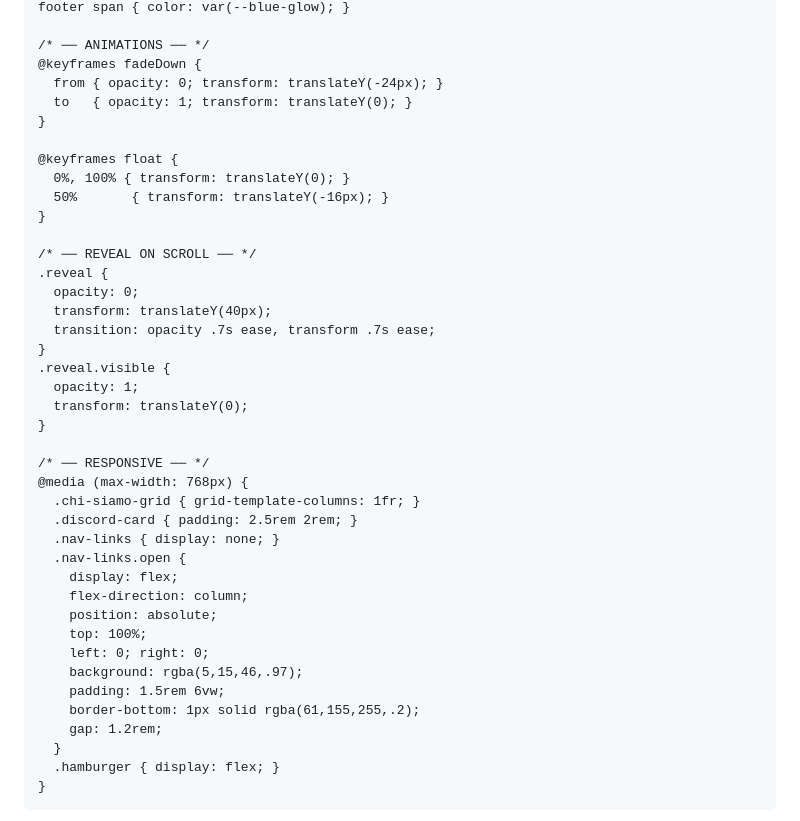
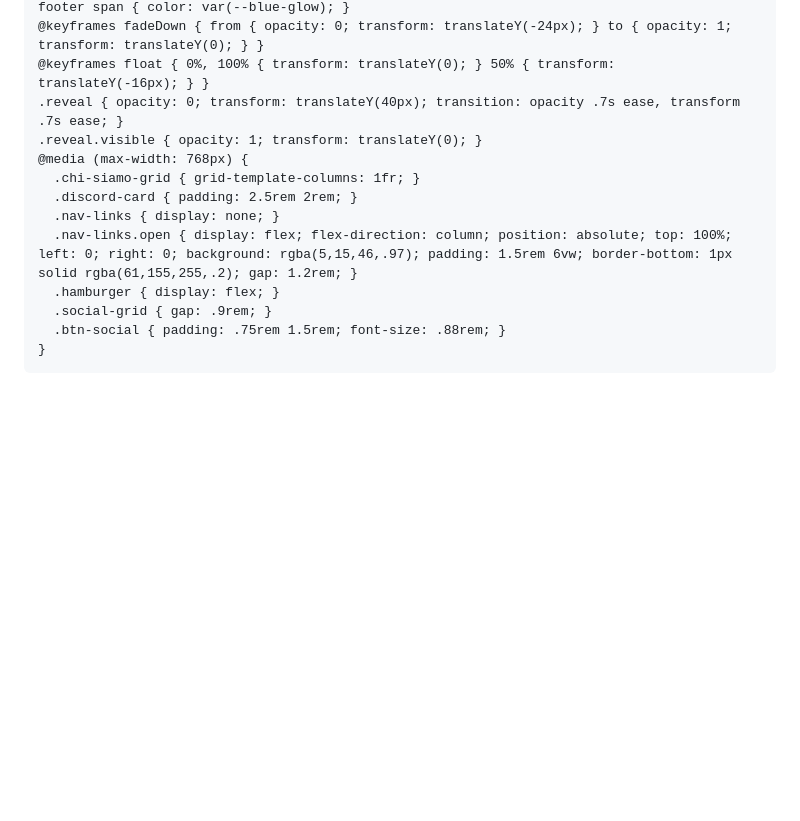
Before and after one commit to 20derry20-bit/Community-di-Koco, a Markdown page: README.md, the part around one of its changes. Drawn GitHub-style; blank space fills up the shorter version.

Commit message:
Consolidate CSS styles in README.md
Refactor CSS styles for readability and consistency in the README.md file.

```diff
--- a/README.md
+++ b/README.md
@@ -379,44 +109,16 @@
     footer span { color: var(--blue-glow); }
-
-    /* ── ANIMATIONS ── */
-    @keyframes fadeDown {
-      from { opacity: 0; transform: translateY(-24px); }
-      to   { opacity: 1; transform: translateY(0); }
-    }
-
-    @keyframes float {
-      0%, 100% { transform: translateY(0); }
-      50%       { transform: translateY(-16px); }
-    }
-
-    /* ── REVEAL ON SCROLL ── */
-    .reveal {
-      opacity: 0;
-      transform: translateY(40px);
-      transition: opacity .7s ease, transform .7s ease;
-    }
-    .reveal.visible {
-      opacity: 1;
-      transform: translateY(0);
-    }
-
-    /* ── RESPONSIVE ── */
+    @keyframes fadeDown { from { opacity: 0; transform: translateY(-24px); } to { opacity: 1; transform: translateY(0); } }
+    @keyframes float { 0%, 100% { transform: translateY(0); } 50% { transform: translateY(-16px); } }
+    .reveal { opacity: 0; transform: translateY(40px); transition: opacity .7s ease, transform .7s ease; }
+    .reveal.visible { opacity: 1; transform: translateY(0); }
     @media (max-width: 768px) {
       .chi-siamo-grid { grid-template-columns: 1fr; }
       .discord-card { padding: 2.5rem 2rem; }
       .nav-links { display: none; }
-      .nav-links.open {
-        display: flex;
-        flex-direction: column;
-        position: absolute;
-        top: 100%;
-        left: 0; right: 0;
-        background: rgba(5,15,46,.97);
-        padding: 1.5rem 6vw;
-        border-bottom: 1px solid rgba(61,155,255,.2);
-        gap: 1.2rem;
-      }
+      .nav-links.open { display: flex; flex-direction: column; position: absolute; top: 100%; left: 0; right: 0; background: rgba(5,15,46,.97); padding: 1.5rem 6vw; border-bottom: 1px solid rgba(61,155,255,.2); gap: 1.2rem; }
       .hamburger { display: flex; }
+      .social-grid { gap: .9rem; }
+      .btn-social { padding: .75rem 1.5rem; font-size: .88rem; }
     }
   </style>
 </head>
```
Also changed, not shown: other parts of README.md (+120 -385 lines).
